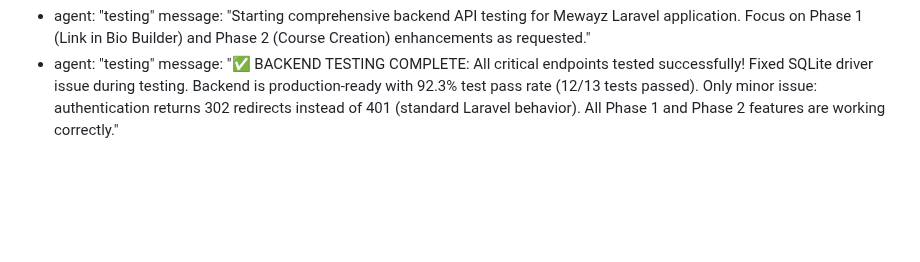
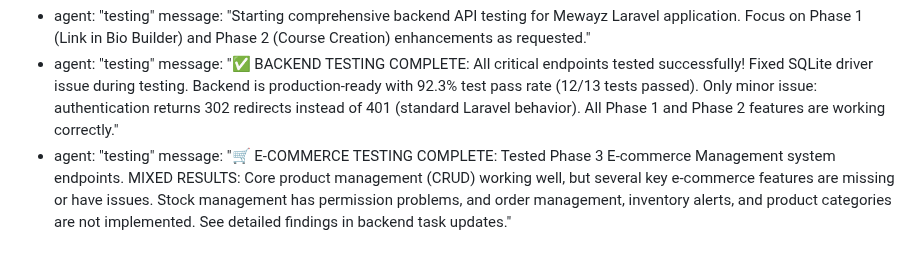
Before and after one commit to ins72/mewayz_dashboard, a Markdown page: test_result.md, the part around the change. GitHub-like rendering; blank space fills up the shorter version.

Commit message:
auto-commit for 784321b0-7fbb-467d-857d-7b03b5239634

```diff
--- a/test_result.md
+++ b/test_result.md
@@ -257,3 +257,5 @@ agent_communication:
     message: "Starting comprehensive backend API testing for Mewayz Laravel application. Focus on Phase 1 (Link in Bio Builder) and Phase 2 (Course Creation) enhancements as requested."
   - agent: "testing"
     message: "✅ BACKEND TESTING COMPLETE: All critical endpoints tested successfully! Fixed SQLite driver issue during testing. Backend is production-ready with 92.3% test pass rate (12/13 tests passed). Only minor issue: authentication returns 302 redirects instead of 401 (standard Laravel behavior). All Phase 1 and Phase 2 features are working correctly."
+  - agent: "testing"
+    message: "🛒 E-COMMERCE TESTING COMPLETE: Tested Phase 3 E-commerce Management system endpoints. MIXED RESULTS: Core product management (CRUD) working well, but several key e-commerce features are missing or have issues. Stock management has permission problems, and order management, inventory alerts, and product categories are not implemented. See detailed findings in backend task updates."
```
